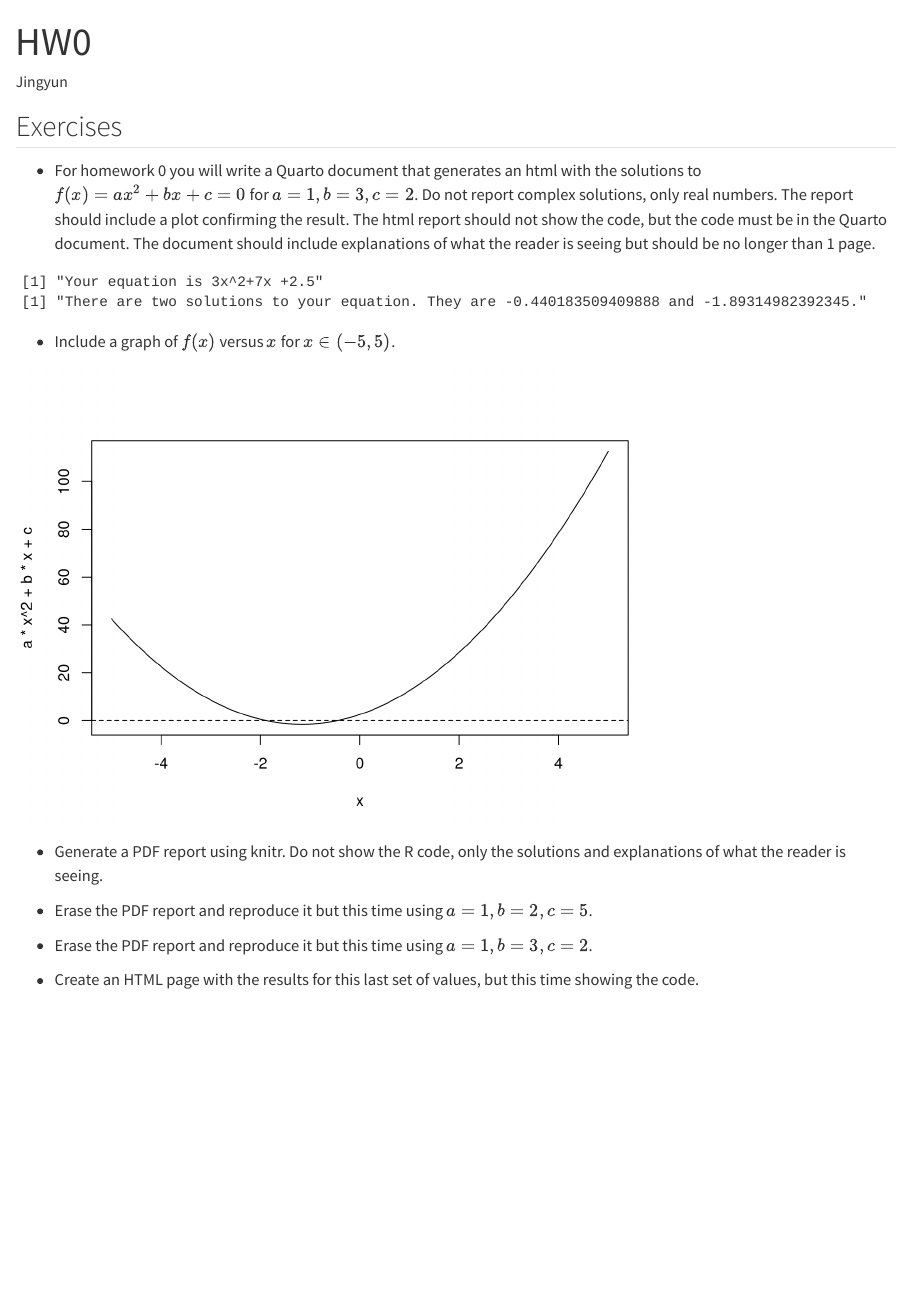
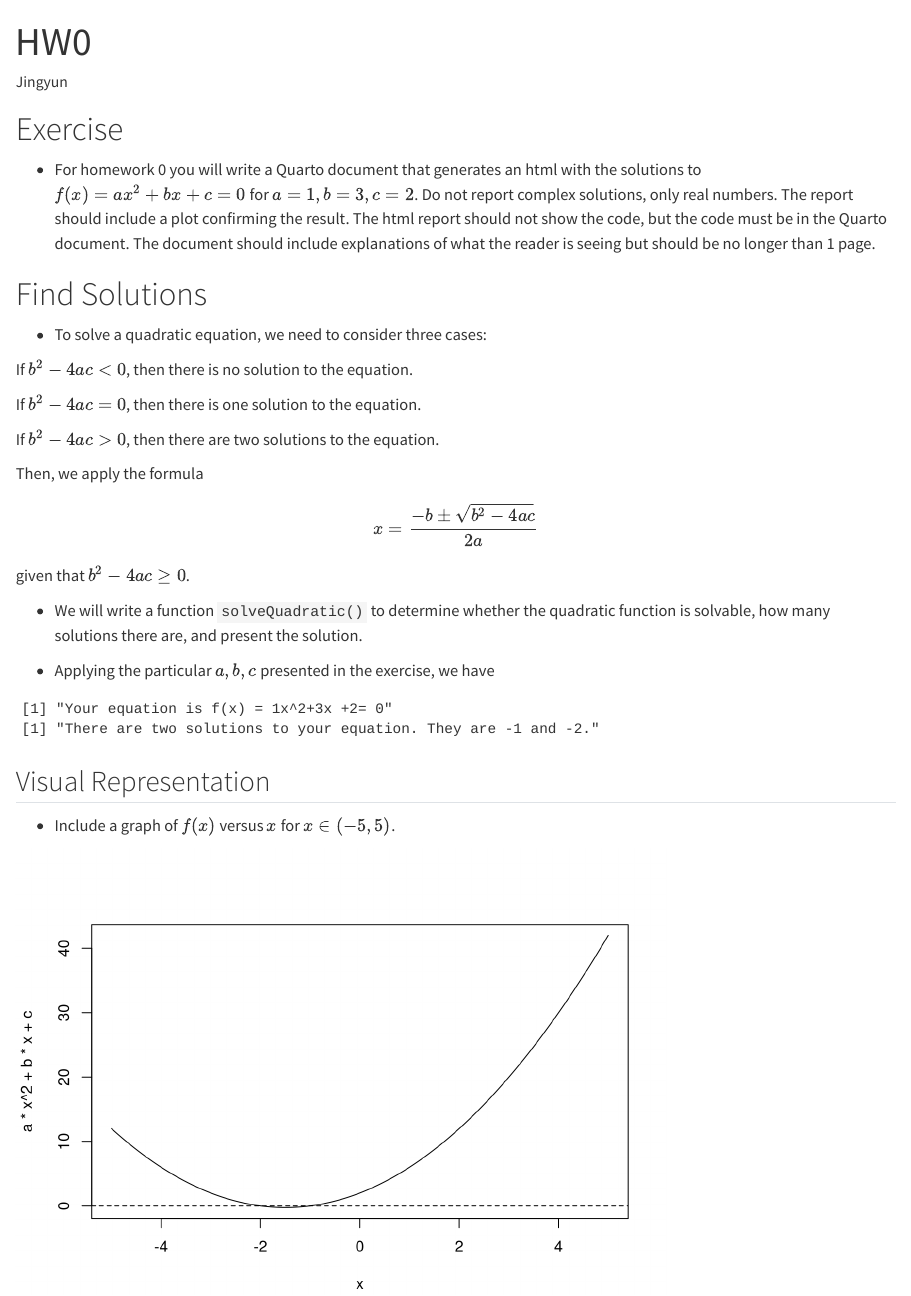
Before and after one commit to QianJingyun/homework0, a Quarto document (HW0.qmd): the page in a window 1100 px wide, from its top. Rendered offline with R 4.5, knitr and Pandoc in place of Quarto, with nearby package versions.

Commit message:
second draft

````diff
--- a/HW0.qmd
+++ b/HW0.qmd
@@ -5,36 +5,61 @@ format: html
 editor: visual
 ---
 
-## Exercises
+# Exercise
 
 -   For homework 0 you will write a Quarto document that generates an html with the solutions to $f(x) = ax^2+bx+c=0$ for $a = 1, b = 3, c = 2$. Do not report complex solutions, only real numbers. The report should include a plot confirming the result. The html report should not show the code, but the code must be in the Quarto document. The document should include explanations of what the reader is seeing but should be no longer than 1 page.
+
+# Find Solutions
+
+-   To solve a quadratic equation, we need to consider three cases:
+
+If $b^2-4ac < 0$, then there is no solution to the equation.
+
+If $b^2-4ac = 0$, then there is one solution to the equation.
+
+If $b^2-4ac > 0$, then there are two solutions to the equation.
+
+Then, we apply the formula $$x = \frac{-b \pm \sqrt{b^2-4ac}}{2a}$$ given that $b^2-4ac \geq 0$.
+
+-   We will write a function `solveQuadratic()` to determine whether the quadratic function is solvable, how many solutions there are, and present the solution.
+
+- Applying the particular $a,b,c$ presented in the exercise, we have
 
 ```{r}
 #| echo: false
 solveQuadratic <- function(a,b,c){
-  print(paste0("Your equation is ", a,"x^2+",b, "x +", c))
-  delta <- (b^2) - (4*a*c)
+  print(paste0("Your equation is f(x) = ", a,"x^2+",b, "x +", c, "= 0")) # inform the equation
+  delta <- (b^2) - (4*a*c) #calculate the value
+
+  # The case when there is no solutions
   if (delta < 0){
     return (paste0("This function has no solution in real numbers."))
   }
+
+  # The case when there are two solutions
   else if (delta > 0){
     xpos <- (-b + sqrt(delta))/(2*a)
     xneg <- (-b - sqrt(delta))/(2*a)
     print(paste0("There are two solutions to your equation. They are ", xpos, " and ", xneg, "."))
   }
+
+  #The case when there is only one solution
   else {
     xone <- (-b)/(2*a)
     print(paste0("There is only one solution to your equation. It is", xone))
   }
 }
 
-a <- 3
-b <- 7
-c <- 2.5
-solveQuadratic(a, b, c)
+#Where you can change the value of a, b, c
+a <- 1
+b <- 3
+c <- 2
+solveQuadratic(a, b, c) #run the function that solves quadratic function
 ```
 
--   Include a graph of $f(x)$ versus $x$ for $x \in (-5,5)$.
+## Visual Representation
+
+- Include a graph of $f(x)$ versus $x$ for $x \in (-5,5)$.
 
 ```{r}
 #| echo: false
@@ -42,11 +67,3 @@ x <- seq(-5,5,length = 300)
 plot(x, a*x^2 +b*x + c, type = "l")
 abline(h = 0, lty = 2)
 ```
-
--   Generate a PDF report using knitr. Do not show the R code, only the solutions and explanations of what the reader is seeing.
-
--   Erase the PDF report and reproduce it but this time using $a=1, b=2, c=5$.
-
--   Erase the PDF report and reproduce it but this time using $a=1, b=3, c=2$.
-
--   Create an HTML page with the results for this last set of values, but this time showing the code.
````
